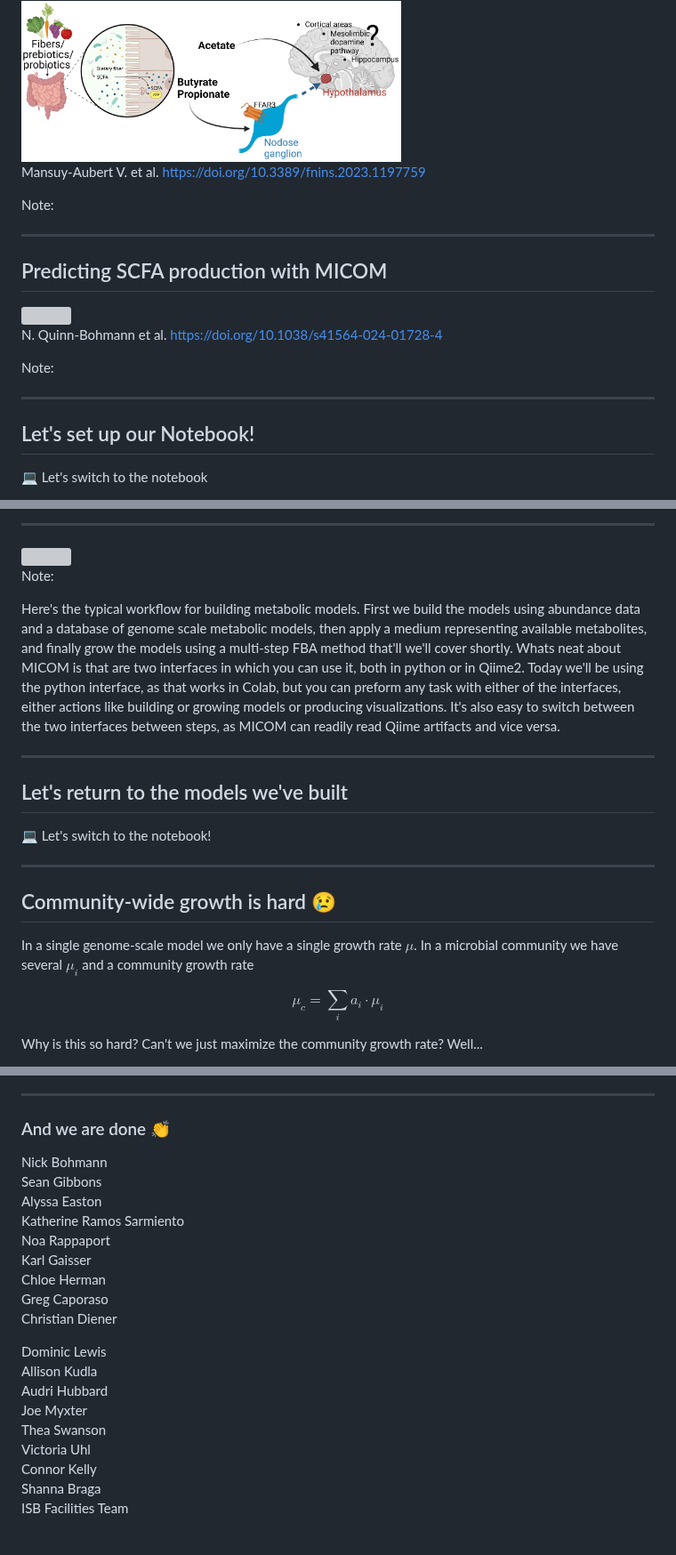
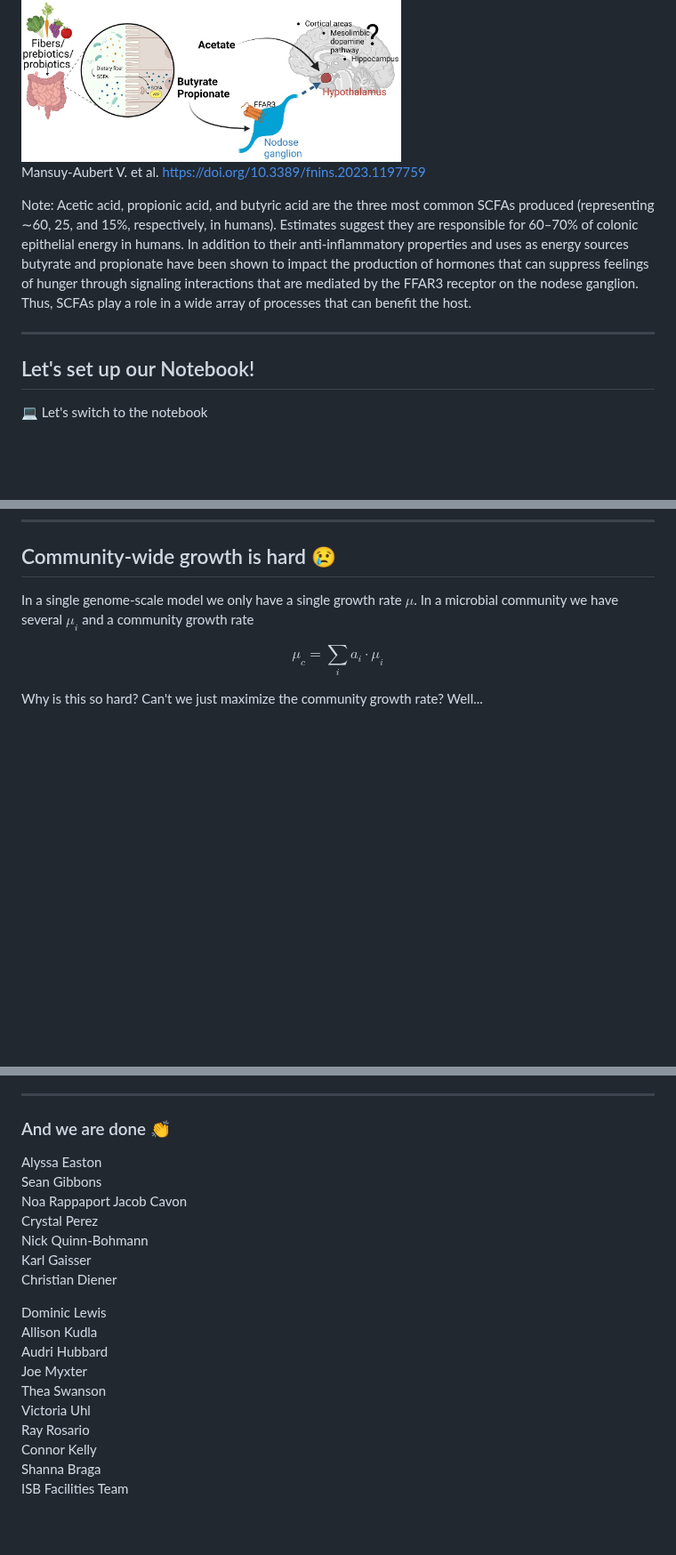
Before and after one commit to sofiamurga/Qiime2_AmpliconAnalysis, a Markdown page: docs/micom/talk.md, 3 parts joined by grey strips. Shown at 89% size. Rendered like a GitHub page; blank space fills up the shorter version; grey boxes are pictures that could not be loaded.

Commit message:
Updated slides and notes talk.md

```diff
--- a/docs/micom/talk.md
+++ b/docs/micom/talk.md
@@ -85,28 +85,9 @@ Mansuy-Aubert V. et al. https://doi.org/10.3389/fnins.2023.1197759
 
 </div>
 
-Note:
-
+Note: Acetic acid, propionic acid, and butyric acid are the three most common SCFAs produced (representing ∼60, 25, and 15%, respectively, in humans). Estimates suggest they are responsible for 60–70% of colonic epithelial energy in humans. In addition to their anti-inflammatory properties and uses as energy sources butyrate and propionate have been shown to impact the production of hormones that can suppress feelings of hunger through signaling interactions that are mediated by the FFAR3 receptor on the nodese ganglion. Thus, SCFAs play a role in a wide array of processes that can benefit the host.
 
 ---
-
-## Predicting SCFA production with MICOM
-
-<img src="assets/micom-scfa.png" width="70%">
-
-<div class="footnote">
-
-N. Quinn-Bohmann et al. https://doi.org/10.1038/s41564-024-01728-4
-
-</div>
-
-
-Note:
-
-
----
-
-<!-- .slide: data-background="var(--primary)" class="dark" -->
 
 ## Let's set up our Notebook!
 
@@ -249,24 +214,3 @@ To this point, we've focused on making genome scale metabolic models. To make me
----
-
-<img src="assets/overview.png" width="120%">
-
-
-Note:
-
-Here's the typical workflow for building metabolic models. First we build the models using abundance data and a database of genome scale metabolic models, then apply a medium representing available metabolites, and finally grow the models using a multi-step FBA method that'll we'll cover shortly. Whats neat about MICOM is that are two interfaces in which you can use it, both in python or in Qiime2. Today we'll be using the python interface, as that works in Colab, but you can preform any task with either of the interfaces, either actions like building or growing models or producing visualizations. It's also easy to switch between the two interfaces between steps, as MICOM can readily read Qiime artifacts and vice versa.
-
----
-
-<!-- .slide: data-background="var(--primary)" class="dark" -->
-
-## Let's return to the models we've built
-
-:computer: Let's switch to the notebook!
-
----
-
-<!-- .slide: data-background="var(--primary)" class="dark" -->
-
 ## Community-wide growth is hard :cry:
 
 In a single genome-scale model we only have a single growth rate $\mu$. In a microbial community
@@ -447,14 +408,13 @@ Finally, once we're done looking at our output, it'll be your turn to jump in th
 
 <div>
 
-Nick Bohmann <br>
+Alyssa Easton <br>
 Sean Gibbons <br>
-Alyssa Easton <br>
-Katherine Ramos Sarmiento <br>
-Noa Rappaport <br>
+Noa Rappaport <be>
+Jacob Cavon <br>
+Crystal Perez <br>
+Nick Quinn-Bohmann <br>
 Karl Gaisser <br>
-Chloe Herman <br>
-Greg Caporaso <br>
 Christian Diener
 
 </div>
@@ -467,6 +427,7 @@ Audri Hubbard <br>
 Joe Myxter <br>
 Thea Swanson <br>
 Victoria Uhl<br>
+Ray Rosario<br>
 Connor Kelly<br>
 Shanna Braga<br>
 ISB Facilities Team
```
Also changed, not shown: other parts of docs/micom/talk.md (+20 -19 lines).
